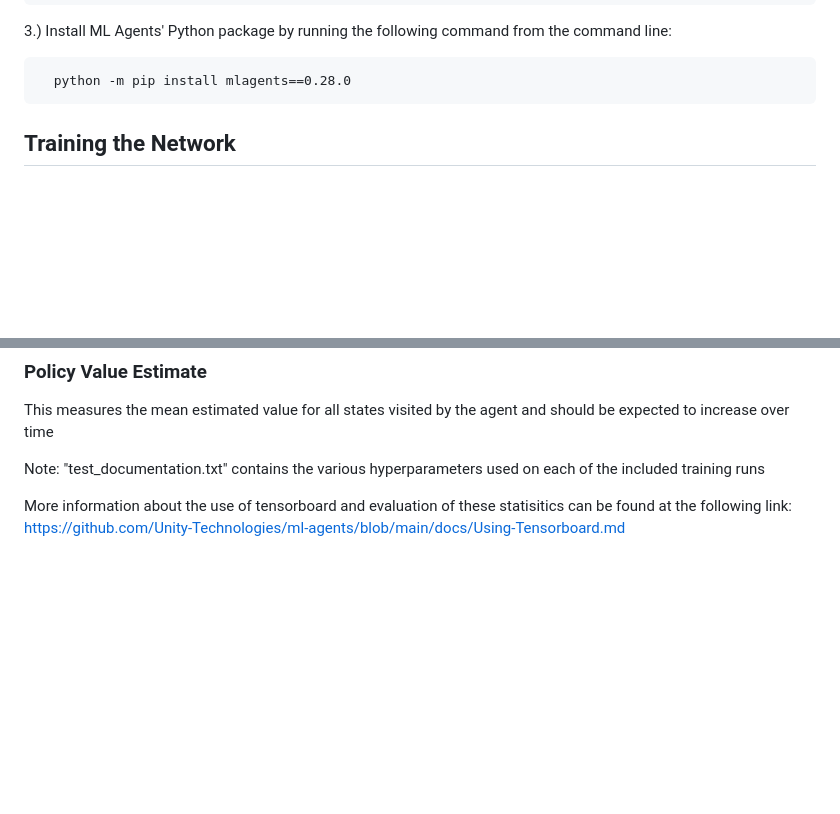
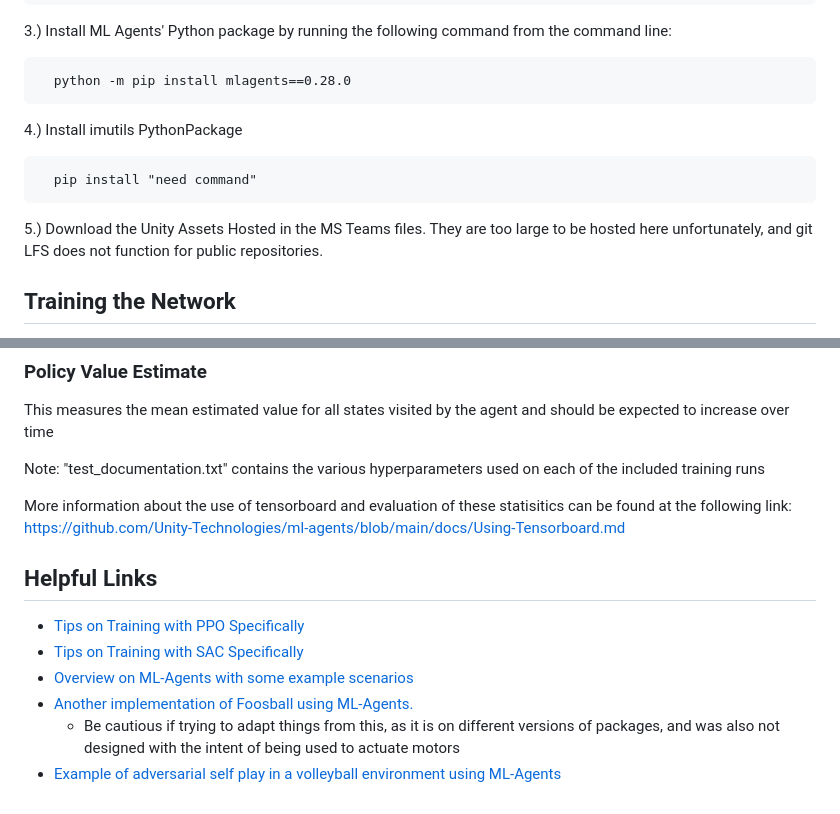
Before and after one commit to ragley/Foosbots_SPR_23, a Markdown page: README.md, 2 parts joined by grey strips. Rendered like a GitHub page; blank space fills up the shorter version.

```diff
--- a/README.md
+++ b/README.md
@@ -17,6 +17,10 @@ Once your virtual environment is activated follow these steps to install all nec
   3.) Install ML Agents' Python package by running the following command from the command line:
 
       python -m pip install mlagents==0.28.0
+  4.) Install imutils PythonPackage
+
+      pip install "need command"
+  5.) Download the Unity Assets Hosted in the MS Teams files. They are too large to be hosted here unfortunately, and git LFS does not function for public repositories.
 
 
 ## Training the Network
@@ -85,3 +89,12 @@ This measures the mean estimated value for all states visited by the agent and s
 Note: "test_documentation.txt" contains the various hyperparameters used on each of the included training runs
 
 More information about the use of tensorboard and evaluation of these statisitics can be found at the following link: <https://github.com/Unity-Technologies/ml-agents/blob/main/docs/Using-Tensorboard.md>
+
+## Helpful Links
+
+- [Tips on Training with PPO Specifically](https://github.com/yosider/ml-agents-1/blob/master/docs/Training-PPO.md)
+- [Tips on Training with SAC Specifically](https://github.com/yosider/ml-agents-1/blob/master/docs/Training-SAC.md)
+- [Overview on ML-Agents with some example scenarios](https://github.com/Unity-Technologies/ml-agents/blob/develop/docs/ML-Agents-Overview.md)
+- [Another implementation of Foosball using ML-Agents.](https://github.com/mbaske/ml-table-football)
+  - Be cautious if trying to adapt things from this, as it is on different versions of packages, and was also not designed with the intent of being used to actuate motors
+- [Example of adversarial self play in a volleyball environment using ML-Agents](https://github.com/CoderOneHQ/ultimate-volleyball/)
```
